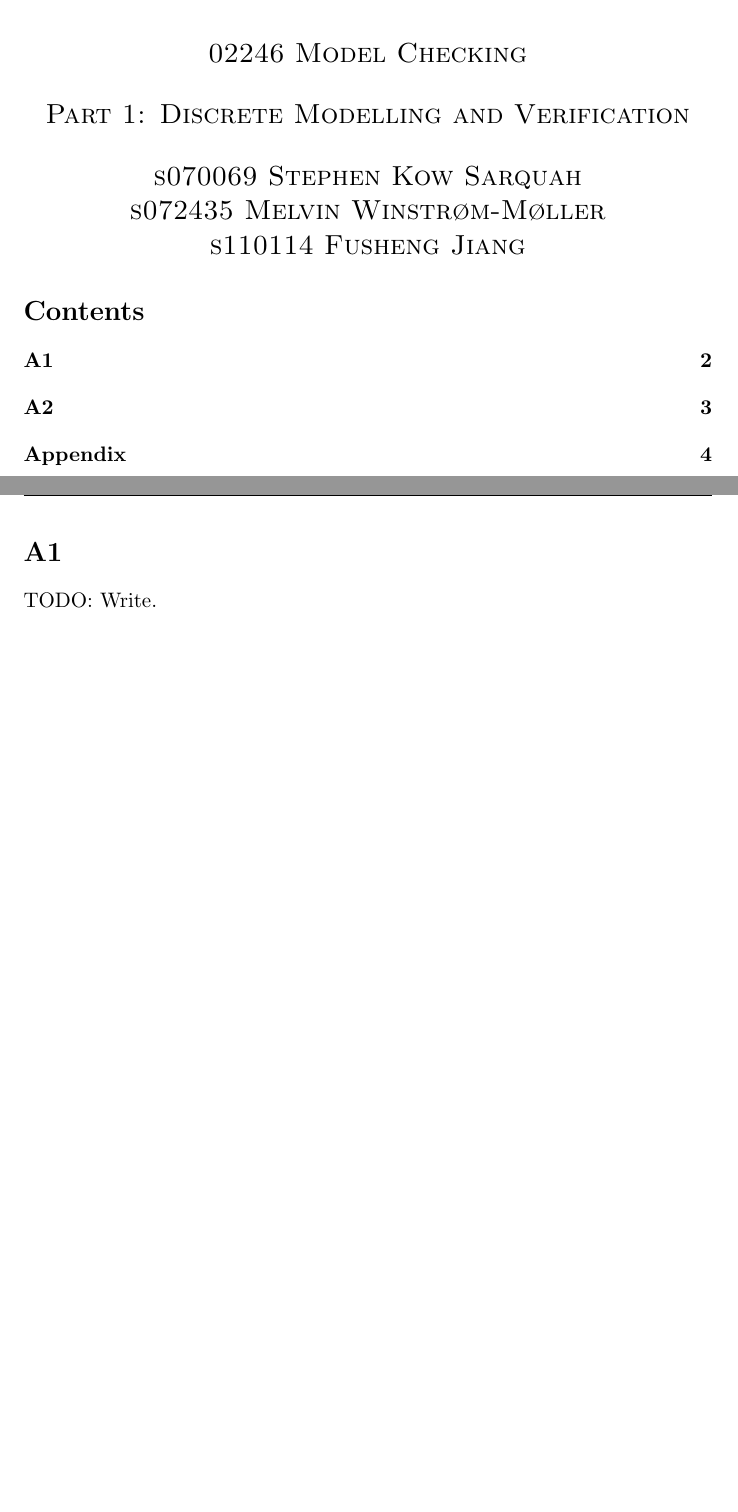
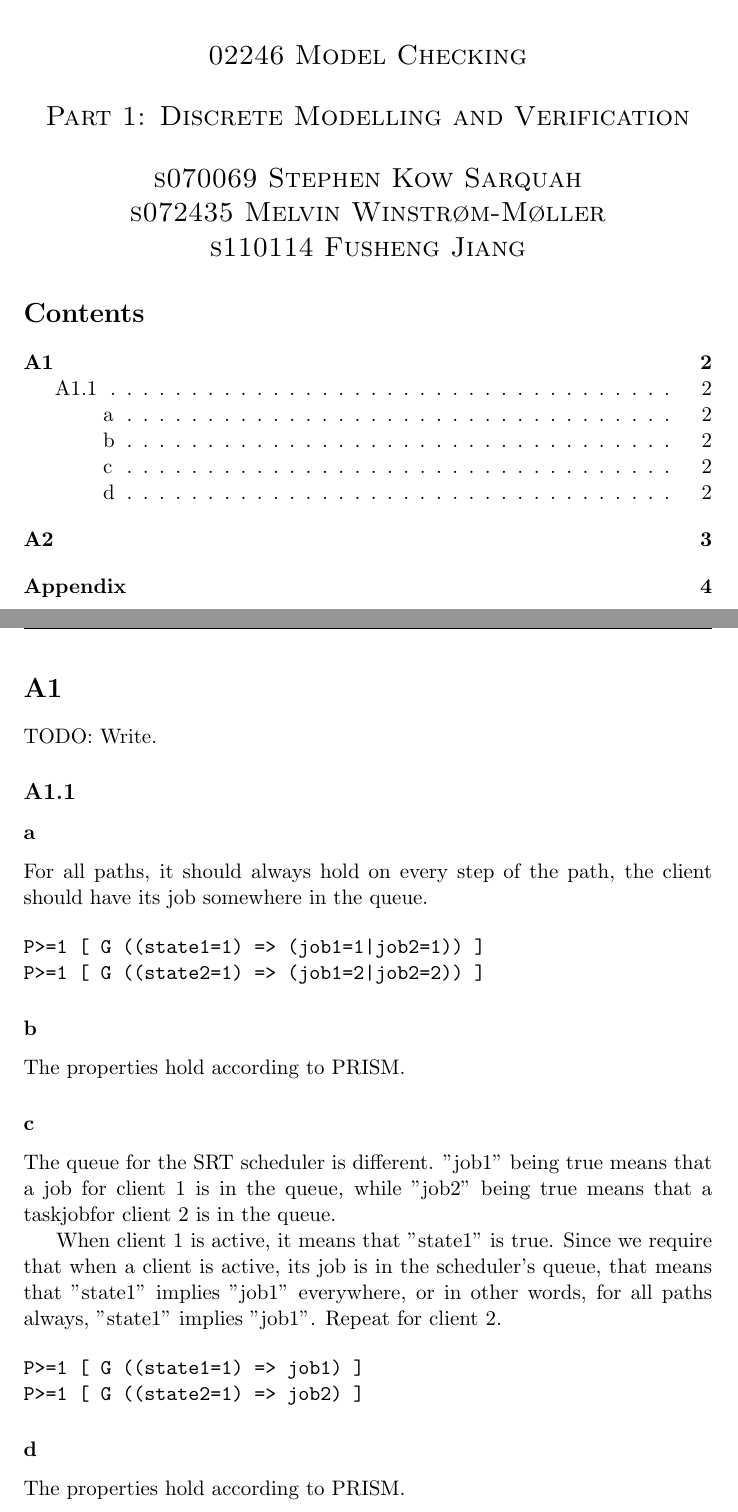
Before and after one commit to modelcheckingfun/ModelCheckA1, a LaTeX document (part_1/report/report.tex, which reads part_1/report/A1.tex): two parts of pages 1 and 2 of 4, joined at a grey line, cut so that both start at the same text, the shorter picture padded with empty space. Compiled offline with pdfLaTeX.

Commit message:
Wrote in report parts that was made together in class.

```diff
--- a/part_1/report/A1.tex
+++ b/part_1/report/A1.tex
@@ -2,3 +2,45 @@
 \section{A1}
 
 TODO: Write.
+
+\subsection{A1.1}
+
+\subsubsection{a}
+
+For all paths, it should always hold on every step of the path,
+the client should have its job somewhere in the queue.
+
+\begin{verbatim}
+P>=1 [ G ((state1=1) => (job1=1|job2=1)) ]
+P>=1 [ G ((state2=1) => (job1=2|job2=2)) ]
+\end{verbatim}
+
+\subsubsection{b}
+
+The properties hold according to PRISM.
+
+\subsubsection{c}
+
+The queue for the SRT scheduler is different.
+"job1" being true means that a job for
+client 1 is in the queue,
+while "job2" being true means that a taskjobfor
+client 2 is in the queue.
+
+When client 1 is active,
+it means that "state1" is true.
+Since we require that when a client is active,
+its job is in the scheduler's queue,
+that means that "state1" implies "job1"
+everywhere, or in other words, for all paths
+always, "state1" implies "job1".
+Repeat for client 2.
+
+\begin{verbatim}
+P>=1 [ G ((state1=1) => job1) ]
+P>=1 [ G ((state2=1) => job2) ]
+\end{verbatim}
+
+\subsubsection{d}
+
+The properties hold according to PRISM.
--- a/part_1/report/report.tex
+++ b/part_1/report/report.tex
@@ -10,6 +10,8 @@
 \pagestyle{fancy}
 \rfoot{\thepage\ of \pageref{LastPage}}
 \cfoot{}
+
+\setlength{\headheight}{14pt}
 
 \begin{document}
 {\center \Large \sc
```
